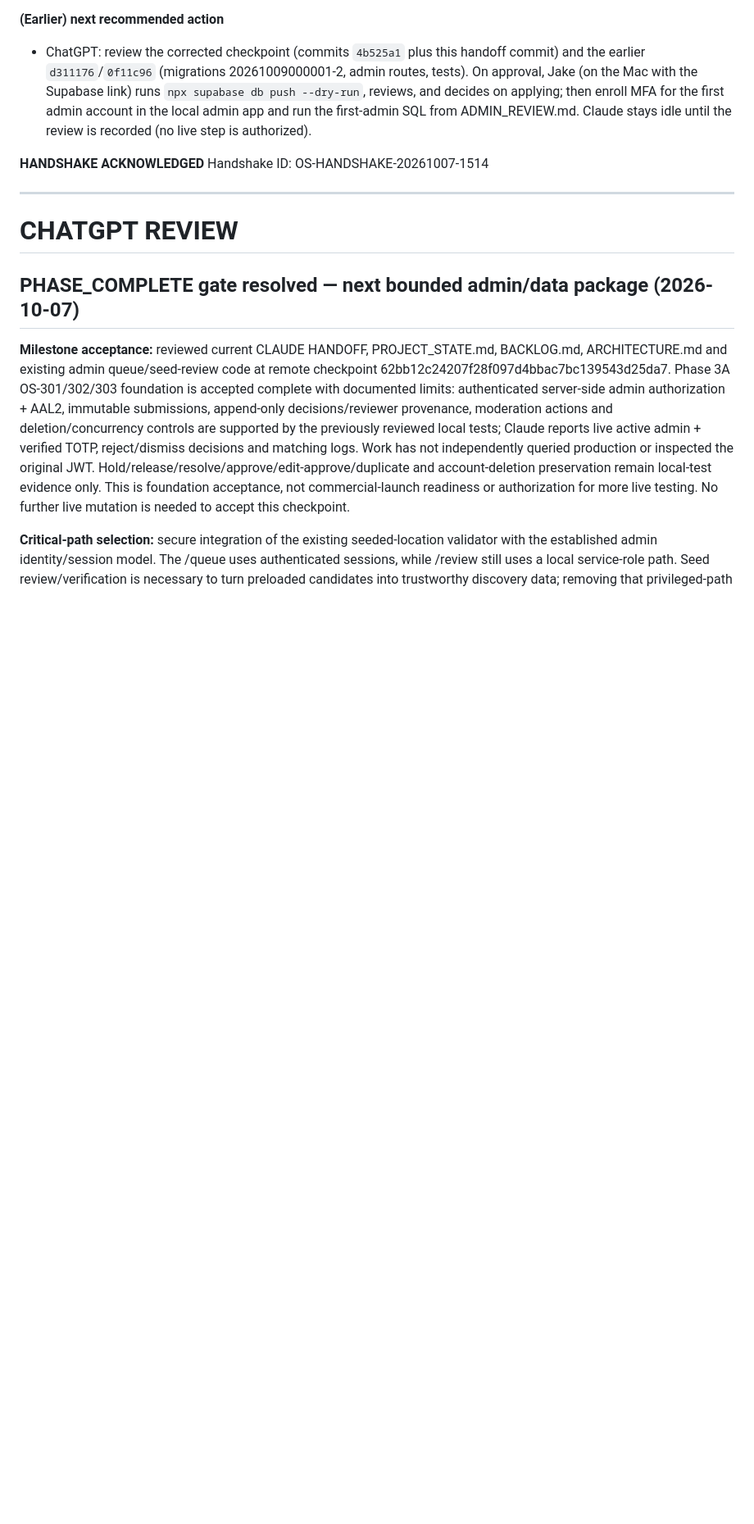
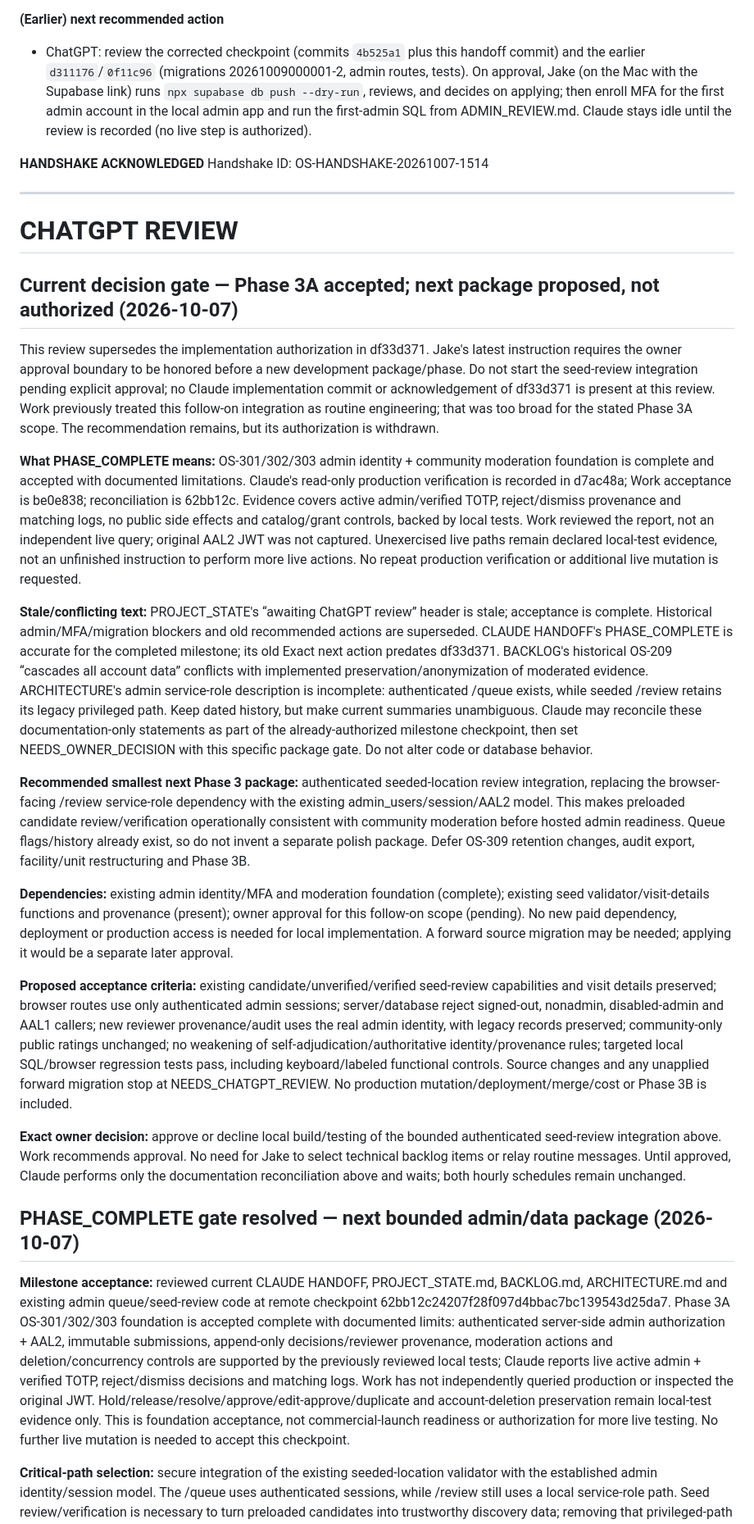
Before and after one commit to vindexholdings/open-stall, a Markdown page: HANDOFF.md, the part around the change. Shown at 82% size. GitHub-like rendering; blank space fills up the shorter version.

Commit message:
Clarify Phase 3A acceptance and owner gate for next seed-review package

```diff
--- a/HANDOFF.md
+++ b/HANDOFF.md
@@ -201,6 +201,23 @@ Handshake ID: OS-HANDSHAKE-20261007-1514
 ---
 
 # CHATGPT REVIEW
+
+## Current decision gate — Phase 3A accepted; next package proposed, not authorized (2026-10-07)
+
+This review supersedes the implementation authorization in df33d371. Jake's latest instruction requires the owner approval boundary to be honored before a new development package/phase. Do not start the seed-review integration pending explicit approval; no Claude implementation commit or acknowledgement of df33d371 is present at this review. Work previously treated this follow-on integration as routine engineering; that was too broad for the stated Phase 3A scope. The recommendation remains, but its authorization is withdrawn.
+
+**What PHASE_COMPLETE means:** OS-301/302/303 admin identity + community moderation foundation is complete and accepted with documented limitations. Claude's read-only production verification is recorded in d7ac48a; Work acceptance is be0e838; reconciliation is 62bb12c. Evidence covers active admin/verified TOTP, reject/dismiss provenance and matching logs, no public side effects and catalog/grant controls, backed by local tests. Work reviewed the report, not an independent live query; original AAL2 JWT was not captured. Unexercised live paths remain declared local-test evidence, not an unfinished instruction to perform more live actions. No repeat production verification or additional live mutation is requested.
+
+**Stale/conflicting text:** PROJECT_STATE's “awaiting ChatGPT review” header is stale; acceptance is complete. Historical admin/MFA/migration blockers and old recommended actions are superseded. CLAUDE HANDOFF's PHASE_COMPLETE is accurate for the completed milestone; its old Exact next action predates df33d371. BACKLOG's historical OS-209 “cascades all account data” conflicts with implemented preservation/anonymization of moderated evidence. ARCHITECTURE's admin service-role description is incomplete: authenticated /queue exists, while seeded /review retains its legacy privileged path. Keep dated history, but make current summaries unambiguous. Claude may reconcile these documentation-only statements as part of the already-authorized milestone checkpoint, then set NEEDS_OWNER_DECISION with this specific package gate. Do not alter code or database behavior.
+
+**Recommended smallest next Phase 3 package:** authenticated seeded-location review integration, replacing the browser-facing /review service-role dependency with the existing admin_users/session/AAL2 model. This makes preloaded candidate review/verification operationally consistent with community moderation before hosted admin readiness. Queue flags/history already exist, so do not invent a separate polish package. Defer OS-309 retention changes, audit export, facility/unit restructuring and Phase 3B.
+
+**Dependencies:** existing admin identity/MFA and moderation foundation (complete); existing seed validator/visit-details functions and provenance (present); owner approval for this follow-on scope (pending). No new paid dependency, deployment or production access is needed for local implementation. A forward source migration may be needed; applying it would be a separate later approval.
+
+**Proposed acceptance criteria:** existing candidate/unverified/verified seed-review capabilities and visit details preserved; browser routes use only authenticated admin sessions; server/database reject signed-out, nonadmin, disabled-admin and AAL1 callers; new reviewer provenance/audit uses the real admin identity, with legacy records preserved; community-only public ratings unchanged; no weakening of self-adjudication/authoritative identity/provenance rules; targeted local SQL/browser regression tests pass, including keyboard/labeled functional controls. Source changes and any unapplied forward migration stop at NEEDS_CHATGPT_REVIEW. No production mutation/deployment/merge/cost or Phase 3B is included.
+
+**Exact owner decision:** approve or decline local build/testing of the bounded authenticated seed-review integration above. Work recommends approval. No need for Jake to select technical backlog items or relay routine messages. Until approved, Claude performs only the documentation reconciliation above and waits; both hourly schedules remain unchanged.
+
 
 ## PHASE_COMPLETE gate resolved — next bounded admin/data package (2026-10-07)
 
```
